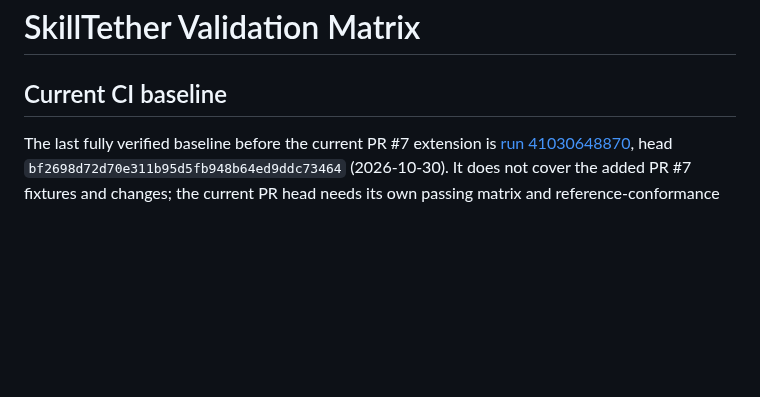
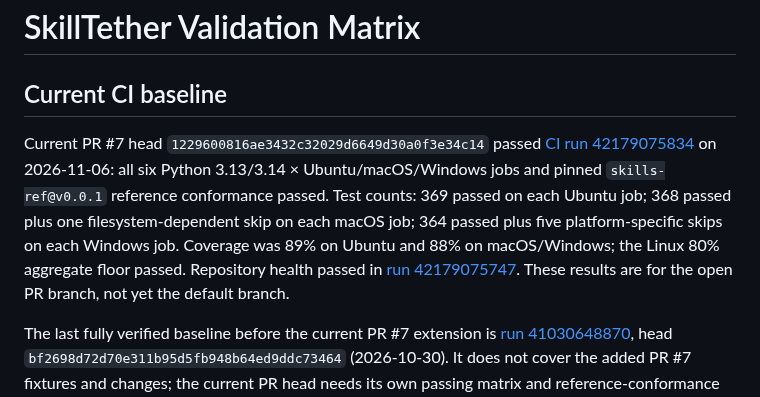
Before and after one commit to VireonNoctis/SkillTether, a Markdown page: docs/validation-matrix.md, the part around the change. Rendered like a GitHub page; blank space fills up the shorter version.

Commit message:
docs: update validation matrix with passing current PR run

```diff
--- a/docs/validation-matrix.md
+++ b/docs/validation-matrix.md
@@ -1,6 +1,8 @@
 # SkillTether Validation Matrix
 
 ## Current CI baseline
+
+Current PR #7 head `1229600816ae3432c32029d6649d30a0f3e34c14` passed [CI run 42179075834](https://github.com/VireonNoctis/SkillTether/actions/runs/42179075834) on 2026-11-06: all six Python 3.13/3.14 × Ubuntu/macOS/Windows jobs and pinned `skills-ref@v0.0.1` reference conformance passed. Test counts: 369 passed on each Ubuntu job; 368 passed plus one filesystem-dependent skip on each macOS job; 364 passed plus five platform-specific skips on each Windows job. Coverage was 89% on Ubuntu and 88% on macOS/Windows; the Linux 80% aggregate floor passed. Repository health passed in [run 42179075747](https://github.com/VireonNoctis/SkillTether/actions/runs/42179075747). These results are for the open PR branch, not yet the default branch.
 
 The last fully verified baseline before the current PR #7 extension is [run 41030648870](https://github.com/VireonNoctis/SkillTether/actions/runs/41030648870), head `bf2698d72d70e311b95d5fb948b64ed9ddc73464` (2026-10-30). It does not cover the added PR #7 fixtures and changes; the current PR head needs its own passing matrix and reference-conformance result. It passed 244 tests on Ubuntu/macOS and 239 with five platform-specific skips on Windows, across Python 3.13/3.14; the separate pinned `skills-ref@v0.0.1` reference-conformance job passed. Aggregate coverage was 86% on Linux and Windows; only Linux enforces the 80% floor. Documentation updates after this baseline run need their own CI verification.
 
```
